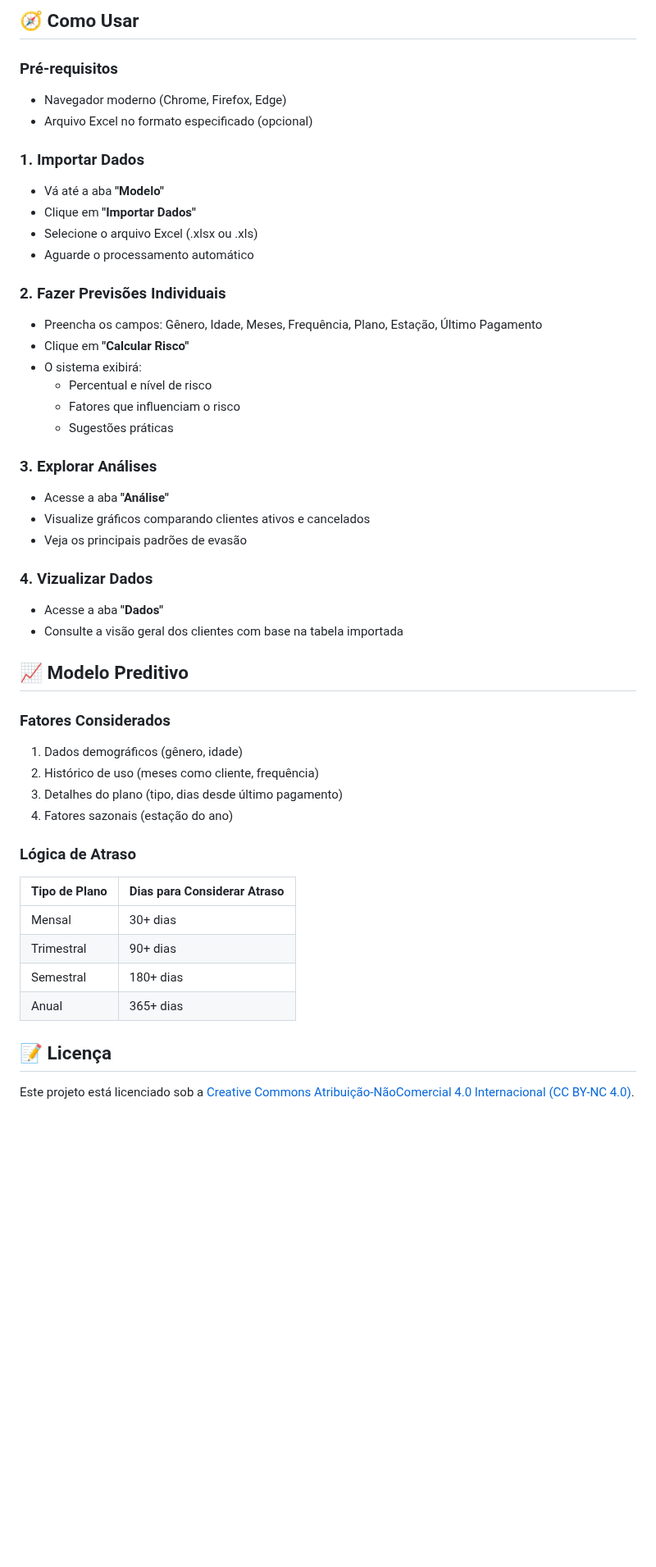
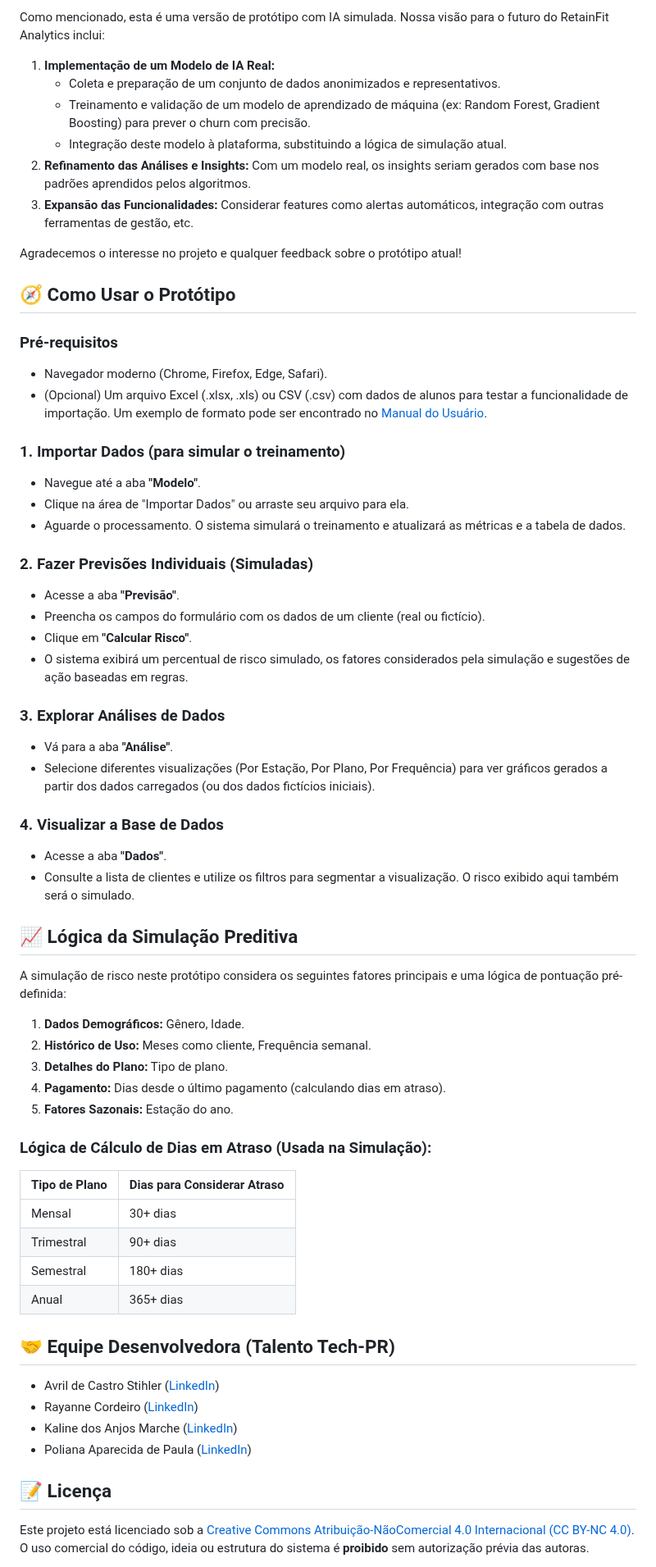
Before and after one commit to avrilstihler/RetainFit, a Markdown page: README.md, the part around one of its changes. Shown at 82% size. Drawn GitHub-style; blank space fills up the shorter version.

```diff
--- a/README.md
+++ b/README.md
@@ -61,44 +61,51 @@ Este repositório tem fins educacionais, de demonstração e validação da idei
 
-## 🧭 Como Usar
+Como mencionado, esta é uma versão de protótipo com IA simulada. Nossa visão para o futuro do RetainFit Analytics inclui:
+
+1.  **Implementação de um Modelo de IA Real:**
+    *   Coleta e preparação de um conjunto de dados anonimizados e representativos.
+    *   Treinamento e validação de um modelo de aprendizado de máquina (ex: Random Forest, Gradient Boosting) para prever o churn com precisão.
+    *   Integração deste modelo à plataforma, substituindo a lógica de simulação atual.
+2.  **Refinamento das Análises e Insights:** Com um modelo real, os insights seriam gerados com base nos padrões aprendidos pelos algoritmos.
+3.  **Expansão das Funcionalidades:** Considerar features como alertas automáticos, integração com outras ferramentas de gestão, etc.
+
+Agradecemos o interesse no projeto e qualquer feedback sobre o protótipo atual!
+
+## 🧭 Como Usar o Protótipo
 
 ### Pré-requisitos
-- Navegador moderno (Chrome, Firefox, Edge)
-- Arquivo Excel no formato especificado (opcional)
+-   Navegador moderno (Chrome, Firefox, Edge, Safari).
+-   (Opcional) Um arquivo Excel (.xlsx, .xls) ou CSV (.csv) com dados de alunos para testar a funcionalidade de importação. Um exemplo de formato pode ser encontrado no [Manual do Usuário](LINK_PARA_O_MANUAL_SE_TIVER).
 
-### 1. Importar Dados
-- Vá até a aba **"Modelo"**
-- Clique em **"Importar Dados"**
-- Selecione o arquivo Excel (.xlsx ou .xls)
-- Aguarde o processamento automático
+### 1. Importar Dados (para simular o treinamento)
+-   Navegue até a aba **"Modelo"**.
+-   Clique na área de "Importar Dados" ou arraste seu arquivo para ela.
+-   Aguarde o processamento. O sistema simulará o treinamento e atualizará as métricas e a tabela de dados.
 
-### 2. Fazer Previsões Individuais
-- Preencha os campos: Gênero, Idade, Meses, Frequência, Plano, Estação, Último Pagamento
-- Clique em **"Calcular Risco"**
-- O sistema exibirá:
-  - Percentual e nível de risco
-  - Fatores que influenciam o risco
-  - Sugestões práticas
+### 2. Fazer Previsões Individuais (Simuladas)
+-   Acesse a aba **"Previsão"**.
+-   Preencha os campos do formulário com os dados de um cliente (real ou fictício).
+-   Clique em **"Calcular Risco"**.
+-   O sistema exibirá um percentual de risco simulado, os fatores considerados pela simulação e sugestões de ação baseadas em regras.
 
-### 3. Explorar Análises
-- Acesse a aba **"Análise"**
-- Visualize gráficos comparando clientes ativos e cancelados
-- Veja os principais padrões de evasão
+### 3. Explorar Análises de Dados
+-   Vá para a aba **"Análise"**.
+-   Selecione diferentes visualizações (Por Estação, Por Plano, Por Frequência) para ver gráficos gerados a partir dos dados carregados (ou dos dados fictícios iniciais).
 
-### 4. Vizualizar Dados
-- Acesse a aba **"Dados"**
-- Consulte a visão geral dos clientes com base na tabela importada
+### 4. Visualizar a Base de Dados
+-   Acesse a aba **"Dados"**.
+-   Consulte a lista de clientes e utilize os filtros para segmentar a visualização. O risco exibido aqui também será o simulado.
 
+## 📈 Lógica da Simulação Preditiva
 
+A simulação de risco neste protótipo considera os seguintes fatores principais e uma lógica de pontuação pré-definida:
 
-## 📈 Modelo Preditivo
+1.  **Dados Demográficos:** Gênero, Idade.
+2.  **Histórico de Uso:** Meses como cliente, Frequência semanal.
+3.  **Detalhes do Plano:** Tipo de plano.
+4.  **Pagamento:** Dias desde o último pagamento (calculando dias em atraso).
+5.  **Fatores Sazonais:** Estação do ano.
 
-### Fatores Considerados
-1. Dados demográficos (gênero, idade)
-2. Histórico de uso (meses como cliente, frequência)
-3. Detalhes do plano (tipo, dias desde último pagamento)
-4. Fatores sazonais (estação do ano)
-
-### Lógica de Atraso
+### Lógica de Cálculo de Dias em Atraso (Usada na Simulação):
 
 | Tipo de Plano | Dias para Considerar Atraso |
 |---------------|-----------------------------|
@@ -107,8 +114,15 @@ Este repositório tem fins educacionais, de demonstração e validação da idei
 | Semestral     | 180+ dias                   |
 | Anual         | 365+ dias                   |
 
+## 🤝 Equipe Desenvolvedora (Talento Tech-PR)
+
+*   Avril de Castro Stihler ([LinkedIn](URL_DO_LINKEDIN_AVRIL))
+*   Rayanne Cordeiro ([LinkedIn](URL_DO_LINKEDIN_RAYANNE))
+*   Kaline dos Anjos Marche ([LinkedIn](URL_DO_LINKEDIN_KALINE))
+*   Poliana Aparecida de Paula ([LinkedIn](URL_DO_LINKEDIN_POLIANA))
 
 ## 📝 Licença
 
 Este projeto está licenciado sob a [Creative Commons Atribuição-NãoComercial 4.0 Internacional (CC BY-NC 4.0)](https://creativecommons.org/licenses/by-nc/4.0/).
+O uso comercial do código, ideia ou estrutura do sistema é **proibido** sem autorização prévia das autoras.
 
```
Also changed, not shown: other parts of README.md (+43 -46 lines).
